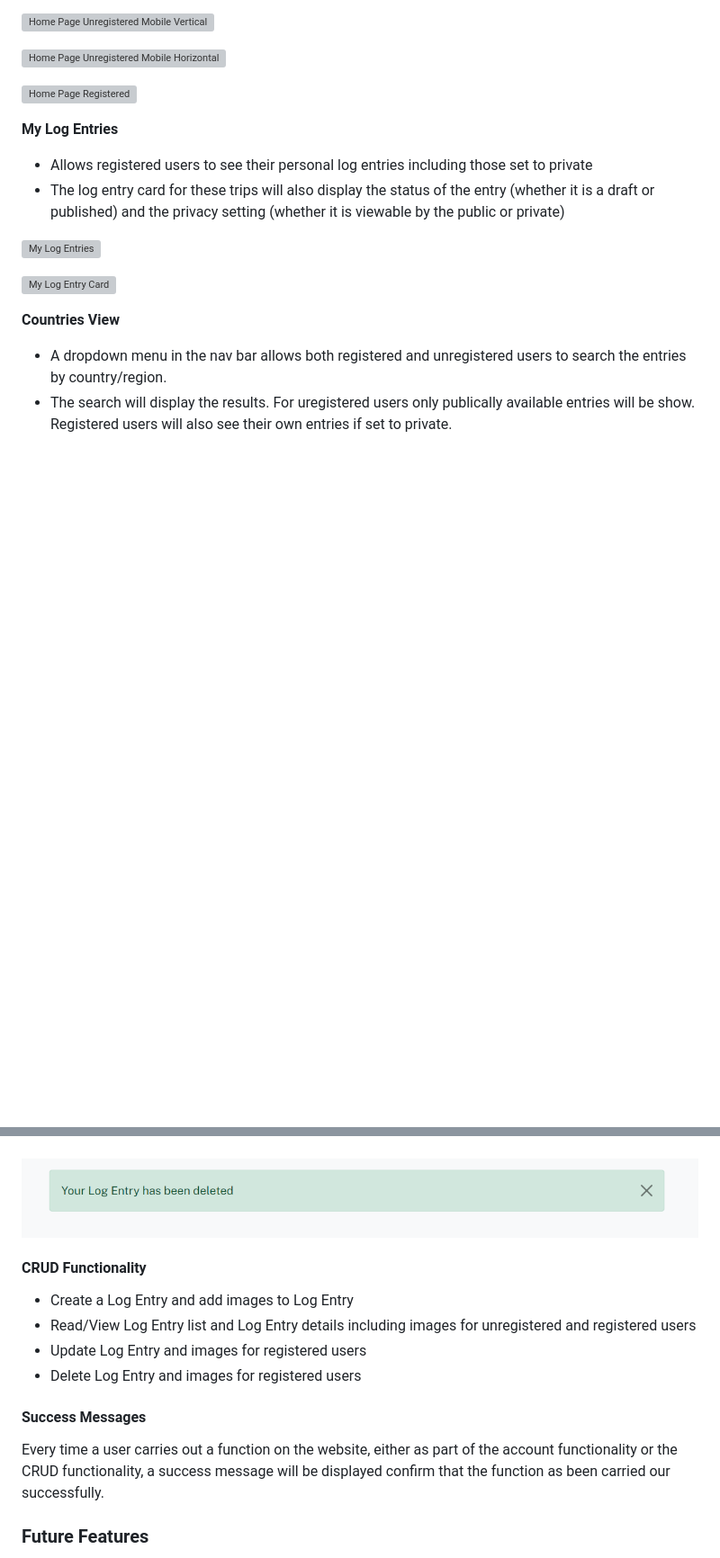
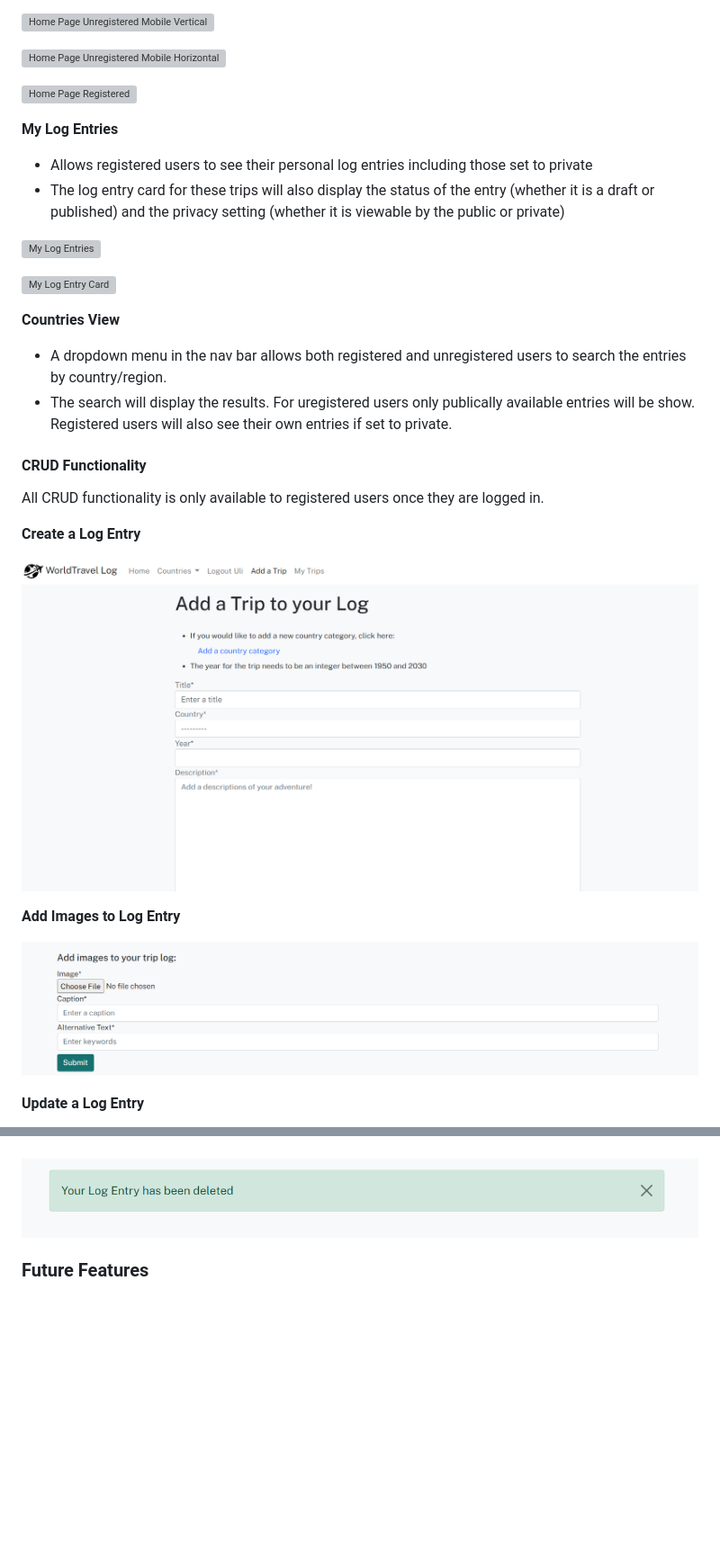
Before and after one commit to URiem/worldtravellog, a Markdown page: README.md, 2 parts joined by grey strips. Shown: that part at 90% size. Drawn GitHub-style; pictures changed too: static/media/docs/addimagefeature.png (added), static/media/docs/viewaddtrip.png (added); blank space fills up the shorter version; grey boxes are pictures that could not be loaded.

```diff
--- a/README.md
+++ b/README.md
@@ -329,3 +332,17 @@ All functionality and development of this project was managed through GitHub iss
 - A dropdown menu in the nav bar allows both registered and unregistered users to search the entries by country/region.
 - The search will display the results. For uregistered users only publically available entries will be show. Registered users will also see their own entries if set to private.
 
+#### CRUD Functionality
+
+All CRUD functionality is only available to registered users once they are logged in.
+
+**Create a Log Entry**
+
+![Add a Log Entry](/static/media/docs/viewaddtrip.png)
+
+**Add Images to Log Entry**
+
+![Add an Image](/static/media/docs/addimagefeature.png)
+
+**Update a Log Entry**
+
@@ -338,17 +373,6 @@ All functionality and development of this project was managed through GitHub iss
 ![Success Image Deleted](/static/media/docs/successmessageimagedeleted.png)
 
 ![Success Trip Deleted](/static/media/docs/successmesssagelogentrydeleted.png)
-
-#### CRUD Functionality
-
-- Create a Log Entry and add images to Log Entry
-- Read/View Log Entry list and Log Entry details including images for unregistered and registered users
-- Update Log Entry and images for registered users
-- Delete Log Entry and images for registered users
-
-#### Success Messages
-
-Every time a user carries out a function on the website, either as part of the account functionality or the CRUD functionality, a success message will be displayed confirm that the function as been carried our successfully.
 
 ### Future Features
 
```
Also changed, not shown: other parts of README.md (+22 -1 lines), static/media/docs/addcountryfeature.png (added), static/media/docs/viewaddcountry.png (added), static/media/docs/viewdeleteentry.png (added), static/media/docs/viewupdateentry.png (added).
